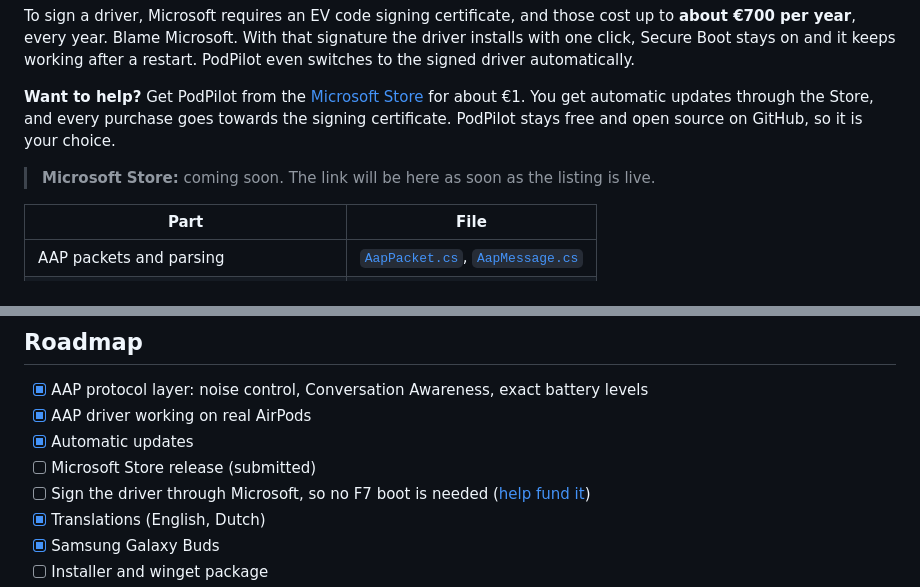
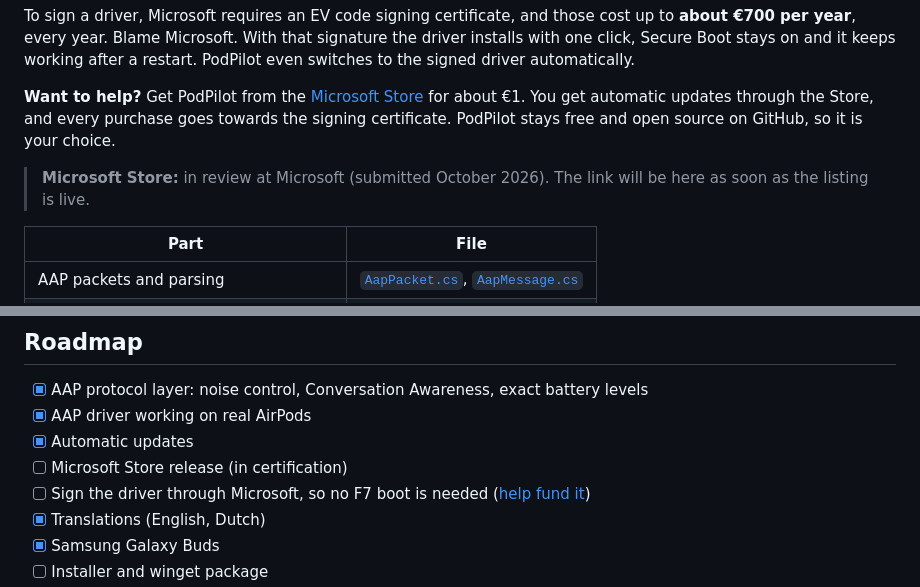
Before and after one commit to kylianxdev/Earlo, a Markdown page: README.md, 2 parts joined by grey strips. Rendered like a GitHub page.

Commit message:
README: Store version is in certification

```diff
--- a/README.md
+++ b/README.md
@@ -144,7 +144,7 @@ With that signature the driver installs with one click, Secure Boot stays on and
 and every purchase goes towards the signing certificate. PodPilot stays free and open source on GitHub, so it is your choice.
 
 <a id="microsoft-store"></a>
-> **Microsoft Store:** coming soon. The link will be here as soon as the listing is live.
+> **Microsoft Store:** in review at Microsoft (submitted October 2026). The link will be here as soon as the listing is live.
 
 | Part | File |
 | --- | --- |
@@ -185,7 +185,7 @@ dotnet publish src/PodPilot.App -c Release -r win-x64 --self-contained -p:Publis
 - [x] AAP protocol layer: noise control, Conversation Awareness, exact battery levels
 - [x] AAP driver working on real AirPods
 - [x] Automatic updates
-- [ ] Microsoft Store release (submitted)
+- [ ] Microsoft Store release (in certification)
 - [ ] Sign the driver through Microsoft, so no F7 boot is needed ([help fund it](#help-unlock-noise-control-for-everyone))
 - [x] Translations (English, Dutch)
 - [x] Samsung Galaxy Buds
```
